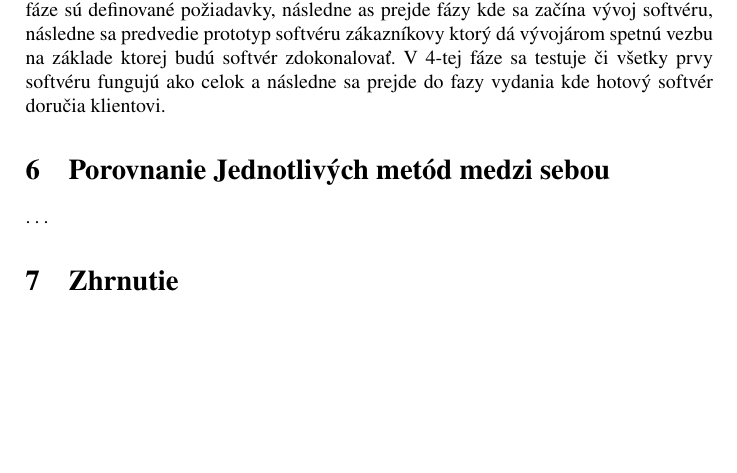
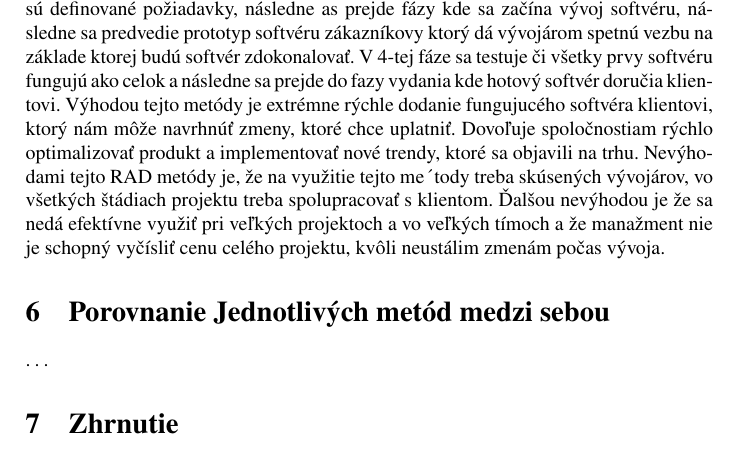
Before and after one commit to JurajMajernik/Fresh, a LaTeX paper (Projekt_MIP.tex): part of page 5 of 6, cut so that both start at the same text, the shorter picture padded with empty space. Compiled offline with pdfLaTeX.

Commit message:
začiatok porovnania

```diff
--- a/Projekt_MIP.tex
+++ b/Projekt_MIP.tex
@@ -114,7 +114,9 @@ RAD alebo rapid application development je metóda vivinutá na dodanie softvér
 \caption{blablabla}
 \end{figure}
 
-Z tohto obrázku vieme povedať že RAD vývoj sa skladá z piatich fáz. V prvej fáze sú definované požiadavky, následne as prejde fázy kde sa začína vývoj softvéru, následne sa predvedie prototyp softvéru zákazníkovy ktorý dá vývojárom spetnú vezbu na základe ktorej budú softvér zdokonalovať. V 4-tej fáze sa testuje či všetky prvy softvéru fungujú ako celok a následne sa prejde do fazy vydania kde hotový softvér doručia klientovi.
+Z tohto obrázku vieme povedať že RAD vývoj sa skladá z piatich fáz. V prvej fáze sú definované požiadavky, následne as prejde fázy kde sa začína vývoj softvéru, následne sa predvedie prototyp softvéru zákazníkovy ktorý dá vývojárom spetnú vezbu na základe ktorej budú softvér zdokonalovať. V 4-tej fáze sa testuje či všetky prvy softvéru fungujú ako celok a následne sa prejde do fazy vydania kde hotový softvér doručia klientovi. Výhodou tejto metódy je extrémne rýchle dodanie fungujucého softvéra klientovi,  ktorý nám môže navrhnúť zmeny, ktoré chce uplatniť. Dovoľuje spoločnostiam rýchlo optimalizovať produkt a implementovať nové trendy, ktoré sa objavili na trhu. Nevýhodami tejto RAD metódy je, že na využitie tejto me´tody treba skúsených vývojárov, vo všetkých štádiach projektu treba spolupracovať s klientom. Ďalšou nevýhodou je že sa nedá efektívne využiť pri veľkých projektoch a vo veľkých tímoch a že manažment nie je schopný vyčísliť cenu celého projektu, kvôli neustálim zmenám počas vývoja.
+
+
 \section{Porovnanie Jednotlivých metód medzi sebou}\label{porovnávanie}
 \ldots
 \section{Zhrnutie}\label{zaver}
```
